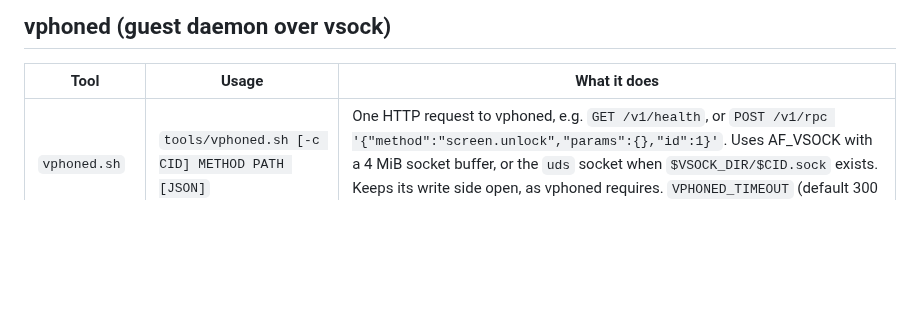
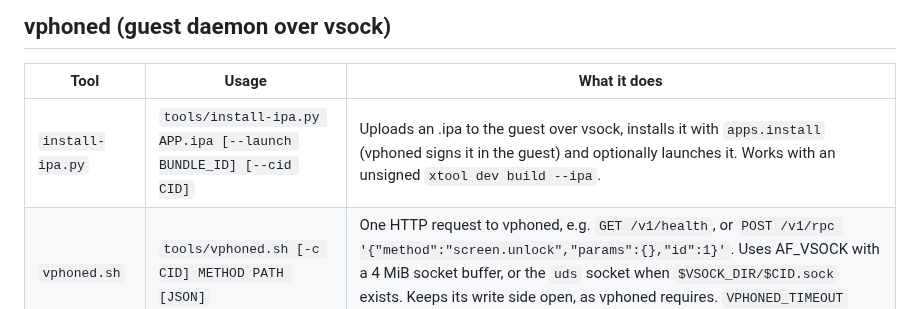
Before and after one commit to HemangKumawat/vphone-spark, a Markdown page: docs/TOOLS.md, the part around the change. Rendered like a GitHub page; blank space fills up the shorter version.

```diff
--- a/docs/TOOLS.md
+++ b/docs/TOOLS.md
@@ -34,6 +34,7 @@ Common arguments:
 
 | Tool | Usage | What it does |
 |---|---|---|
+| `install-ipa.py` | `tools/install-ipa.py APP.ipa [--launch BUNDLE_ID] [--cid CID]` | Uploads an .ipa to the guest over vsock, installs it with `apps.install` (vphoned signs it in the guest) and optionally launches it. Works with an unsigned `xtool dev build --ipa`. |
 | `vphoned.sh` | `tools/vphoned.sh [-c CID] METHOD PATH [JSON]` | One HTTP request to vphoned, e.g. `GET /v1/health`, or `POST /v1/rpc '{"method":"screen.unlock","params":{},"id":1}'`. Uses AF_VSOCK with a 4 MiB socket buffer, or the `uds` socket when `$VSOCK_DIR/$CID.sock` exists. Keeps its write side open, as vphoned requires. `VPHONED_TIMEOUT` (default 300 s). |
 | `vphoned-update.sh` | `tools/vphoned-update.sh [-c CID] BINARY` | Replaces the guest's vphoned through its self-update: uploads to `/var/root/Library/Caches/vphoned.next`, then `agent.apply_update` with the SHA-256. The binary must be signed the way vphone-cli's `StageBundle.sh` signs it. Changes the VM's disk. |
 | `guest-get.py` | `tools/guest-get.py CID GUEST_PATH LOCAL_PATH` | Downloads a file with `GET /v1/files/content`, streaming. On vhost-vsock this stops after 64 KiB; it works on a `VSOCK=uds` VM. |
```
Also changed, not shown: README.md (+3 -0 lines), docs/SETUP.md (+20 -2 lines), docs/screenshots/xtool-app.png (added), 1 other file.
